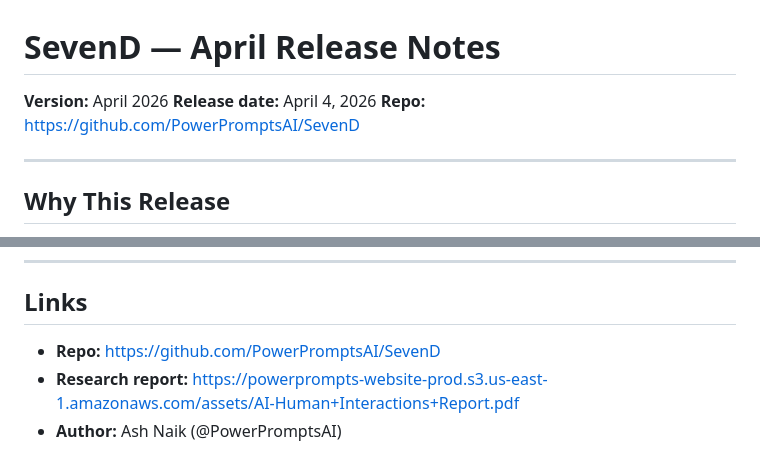
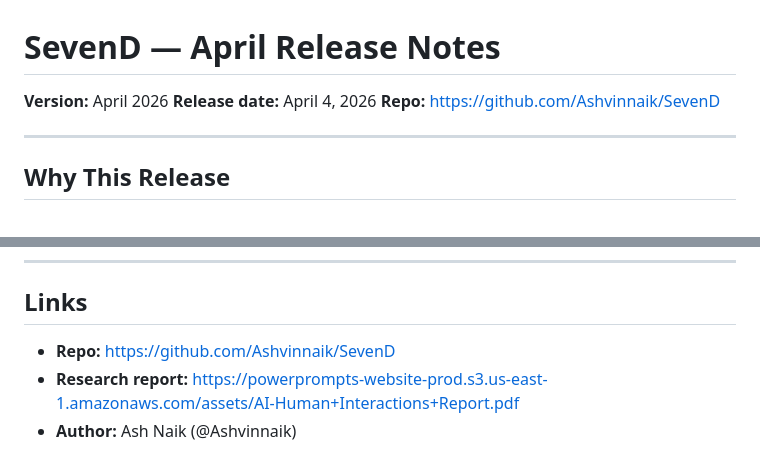
Before and after one commit to Ashvinnaik/SevenD, a Markdown page: RELEASE_NOTES.md, 2 parts joined by grey strips. Drawn GitHub-style.

```diff
--- a/RELEASE_NOTES.md
+++ b/RELEASE_NOTES.md
@@ -2,7 +2,7 @@
 
 **Version:** April 2026
 **Release date:** April 4, 2026
-**Repo:** https://github.com/PowerPromptsAI/SevenD
+**Repo:** https://github.com/Ashvinnaik/SevenD
 
 ---
 
@@ -102,6 +102,6 @@ The Claude skill (for Claude Code CLI and Claude.ai Projects) has been updated t
 
 ## Links
 
-- **Repo:** https://github.com/PowerPromptsAI/SevenD
+- **Repo:** https://github.com/Ashvinnaik/SevenD
 - **Research report:** https://powerprompts-website-prod.s3.us-east-1.amazonaws.com/assets/AI-Human+Interactions+Report.pdf
-- **Author:** Ash Naik (@PowerPromptsAI)
+- **Author:** Ash Naik (@Ashvinnaik)
```
Also changed, not shown: README.md (+1 -1 lines), social/april-release-posts.md (+16 -8 lines).
